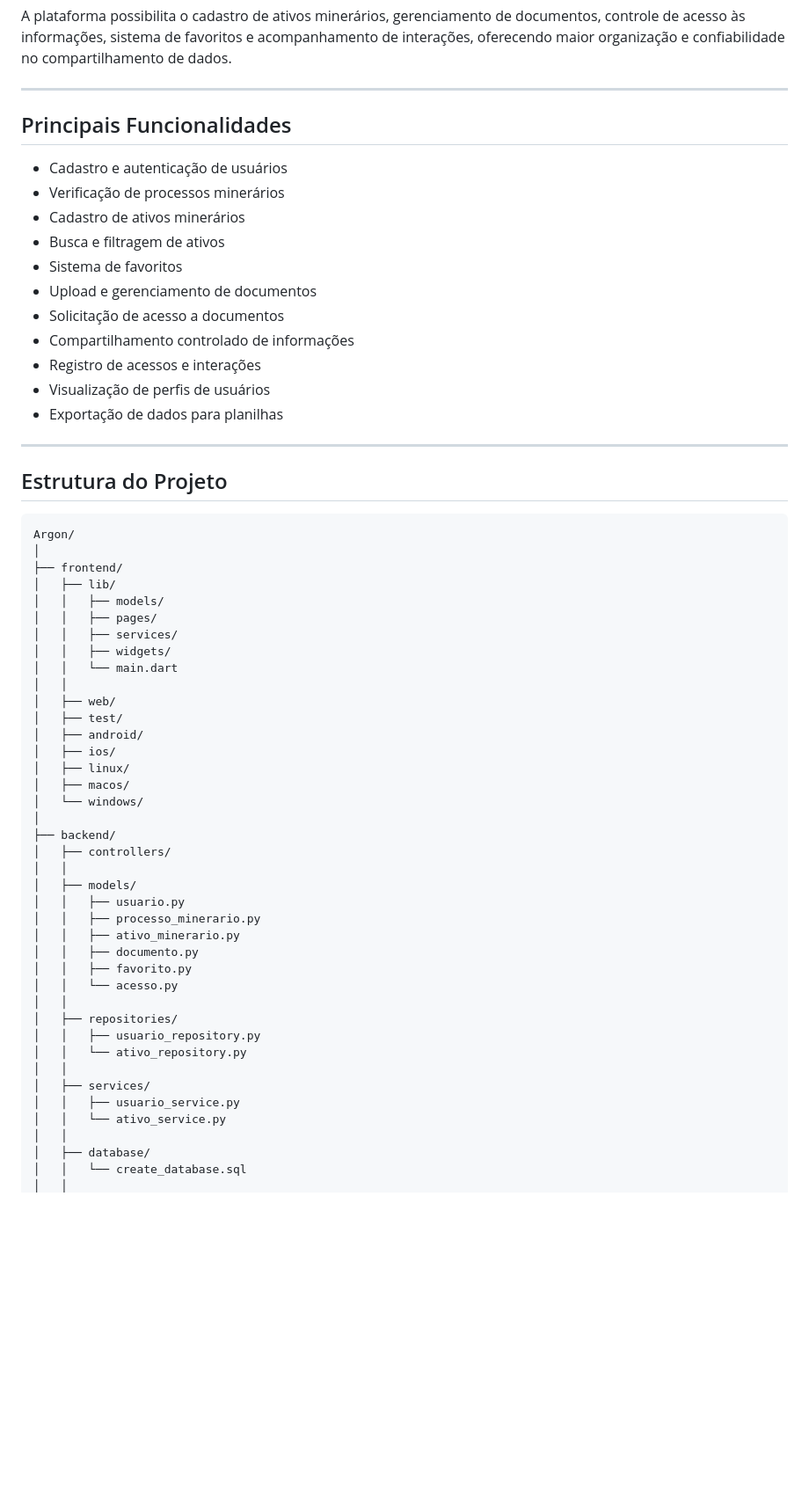
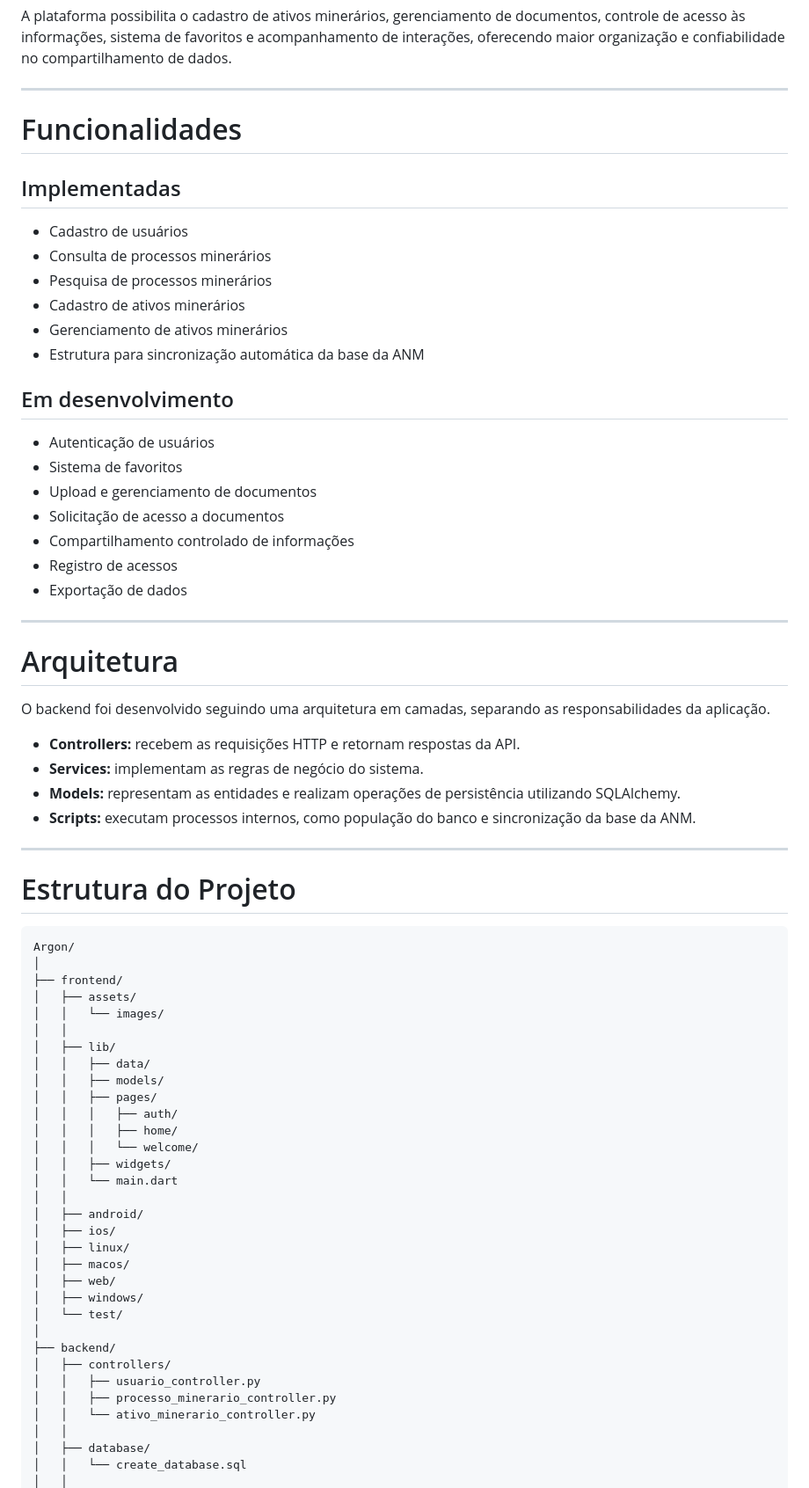
Before and after one commit to Ninassc/Argon, a Markdown page: README.md, the part around one of its changes. Shown at 88% size. GitHub-like rendering; blank space fills up the shorter version.

````diff
--- a/README.md
+++ b/README.md
@@ -45,61 +52,72 @@ A plataforma possibilita o cadastro de ativos minerários, gerenciamento de docu
 
 ---
 
-## Principais Funcionalidades
+# Funcionalidades
 
-* Cadastro e autenticação de usuários
-* Verificação de processos minerários
-* Cadastro de ativos minerários
-* Busca e filtragem de ativos
-* Sistema de favoritos
-* Upload e gerenciamento de documentos
-* Solicitação de acesso a documentos
-* Compartilhamento controlado de informações
-* Registro de acessos e interações
-* Visualização de perfis de usuários
-* Exportação de dados para planilhas
+## Implementadas
+
+- Cadastro de usuários
+- Consulta de processos minerários
+- Pesquisa de processos minerários
+- Cadastro de ativos minerários
+- Gerenciamento de ativos minerários
+- Estrutura para sincronização automática da base da ANM
+
+## Em desenvolvimento
+
+- Autenticação de usuários
+- Sistema de favoritos
+- Upload e gerenciamento de documentos
+- Solicitação de acesso a documentos
+- Compartilhamento controlado de informações
+- Registro de acessos
+- Exportação de dados
 
 ---
 
-## Estrutura do Projeto
+# Arquitetura
+
+O backend foi desenvolvido seguindo uma arquitetura em camadas, separando as responsabilidades da aplicação.
+
+- **Controllers:** recebem as requisições HTTP e retornam respostas da API.
+- **Services:** implementam as regras de negócio do sistema.
+- **Models:** representam as entidades e realizam operações de persistência utilizando SQLAlchemy.
+- **Scripts:** executam processos internos, como população do banco e sincronização da base da ANM.
+
+---
+
+# Estrutura do Projeto
 
 ```text
 Argon/
 │
 ├── frontend/
+│   ├── assets/
+│   │   └── images/
+│   │
 │   ├── lib/
+│   │   ├── data/
 │   │   ├── models/
 │   │   ├── pages/
-│   │   ├── services/
+│   │   │   ├── auth/
+│   │   │   ├── home/
+│   │   │   └── welcome/
 │   │   ├── widgets/
 │   │   └── main.dart
 │   │
-│   ├── web/
-│   ├── test/
 │   ├── android/
 │   ├── ios/
 │   ├── linux/
 │   ├── macos/
-│   └── windows/
+│   ├── web/
+│   ├── windows/
+│   └── test/
 │
 ├── backend/
 │   ├── controllers/
-│   │
-│   ├── models/
-│   │   ├── usuario.py
-│   │   ├── processo_minerario.py
-│   │   ├── ativo_minerario.py
-│   │   ├── documento.py
-│   │   ├── favorito.py
-│   │   └── acesso.py
-│   │
-│   ├── repositories/
-│   │   ├── usuario_repository.py
-│   │   └── ativo_repository.py
-│   │
-│   ├── services/
-│   │   ├── usuario_service.py
-│   │   └── ativo_service.py
+│   │   ├── usuario_controller.py
+│   │   ├── processo_minerario_controller.py
+│   │   └── ativo_minerario_controller.py
 │   │
 │   ├── database/
 │   │   └── create_database.sql
````
Also changed, not shown: other parts of README.md (+110 -57 lines).
